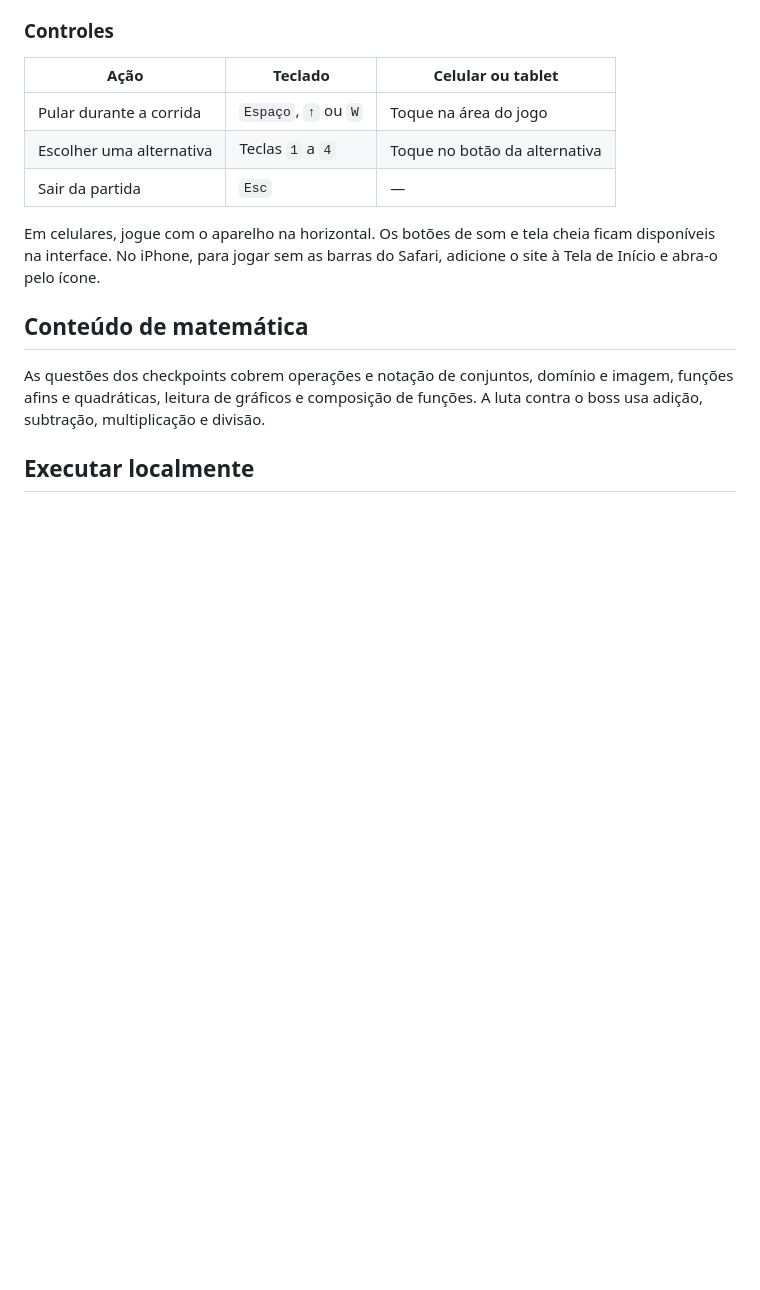
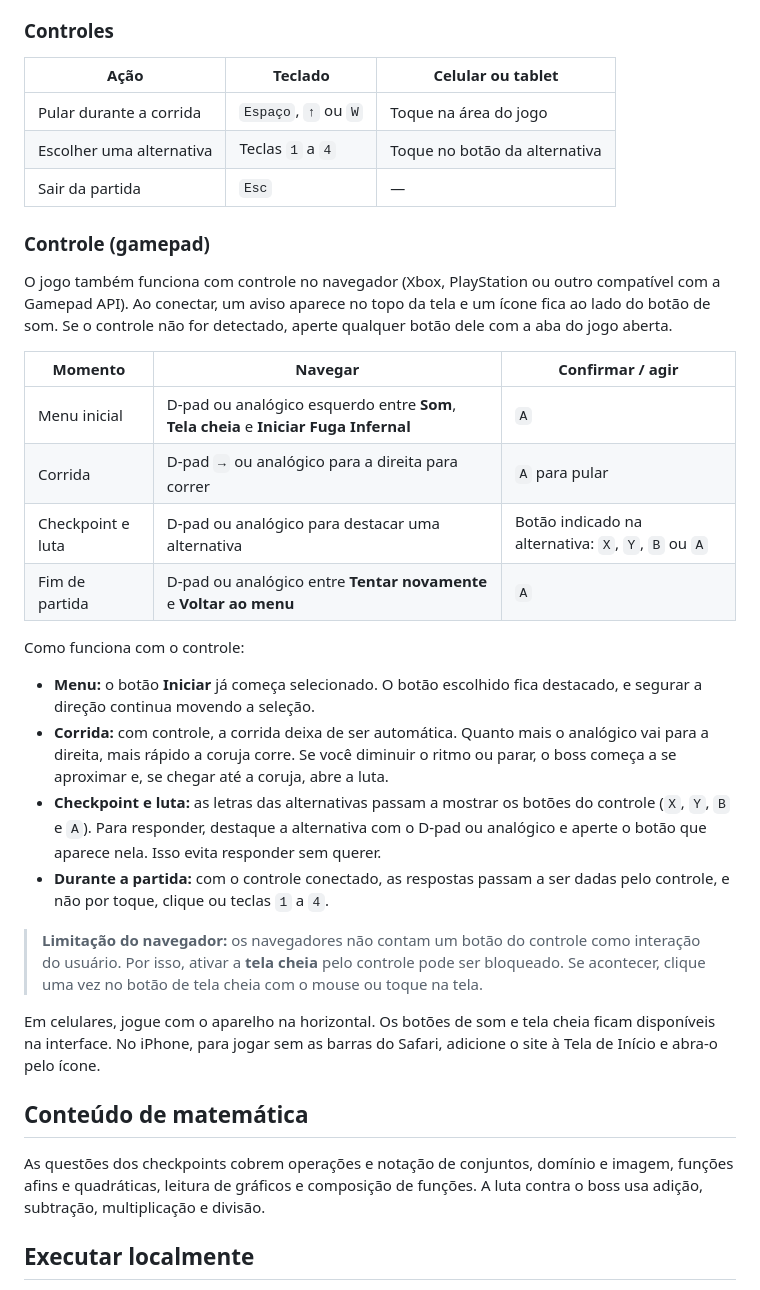
Before and after one commit to walysonfelipe/MathTerror, a Markdown page: README.md, the part around one of its changes. Drawn GitHub-style; blank space fills up the shorter version.

```diff
--- a/README.md
+++ b/README.md
@@ -31,6 +31,26 @@ O jogo mostra no placar o total de questões respondidas corretamente. A velocid
 | Escolher uma alternativa | Teclas `1` a `4` | Toque no botão da alternativa |
 | Sair da partida | `Esc` | — |
 
+### Controle (gamepad)
+
+O jogo também funciona com controle no navegador (Xbox, PlayStation ou outro compatível com a Gamepad API). Ao conectar, um aviso aparece no topo da tela e um ícone fica ao lado do botão de som. Se o controle não for detectado, aperte qualquer botão dele com a aba do jogo aberta.
+
+| Momento | Navegar | Confirmar / agir |
+|---|---|---|
+| Menu inicial | D-pad ou analógico esquerdo entre **Som**, **Tela cheia** e **Iniciar Fuga Infernal** | `A` |
+| Corrida | D-pad `→` ou analógico para a direita para correr | `A` para pular |
+| Checkpoint e luta | D-pad ou analógico para destacar uma alternativa | Botão indicado na alternativa: `X`, `Y`, `B` ou `A` |
+| Fim de partida | D-pad ou analógico entre **Tentar novamente** e **Voltar ao menu** | `A` |
+
+Como funciona com o controle:
+
+- **Menu:** o botão **Iniciar** já começa selecionado. O botão escolhido fica destacado, e segurar a direção continua movendo a seleção.
+- **Corrida:** com controle, a corrida deixa de ser automática. Quanto mais o analógico vai para a direita, mais rápido a coruja corre. Se você diminuir o ritmo ou parar, o boss começa a se aproximar e, se chegar até a coruja, abre a luta.
+- **Checkpoint e luta:** as letras das alternativas passam a mostrar os botões do controle (`X`, `Y`, `B` e `A`). Para responder, destaque a alternativa com o D-pad ou analógico e aperte o botão que aparece nela. Isso evita responder sem querer.
+- **Durante a partida:** com o controle conectado, as respostas passam a ser dadas pelo controle, e não por toque, clique ou teclas `1` a `4`.
+
+> **Limitação do navegador:** os navegadores não contam um botão do controle como interação do usuário. Por isso, ativar a **tela cheia** pelo controle pode ser bloqueado. Se acontecer, clique uma vez no botão de tela cheia com o mouse ou toque na tela.
+
 Em celulares, jogue com o aparelho na horizontal. Os botões de som e tela cheia ficam disponíveis na interface. No iPhone, para jogar sem as barras do Safari, adicione o site à Tela de Início e abra-o pelo ícone.
 
 ## Conteúdo de matemática
```
Also changed, not shown: other parts of README.md (+25 -8 lines).
